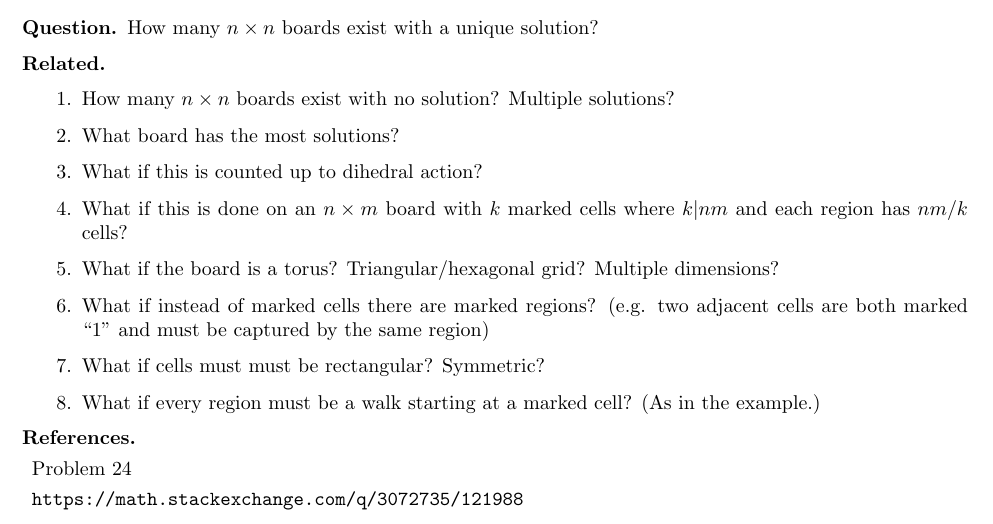
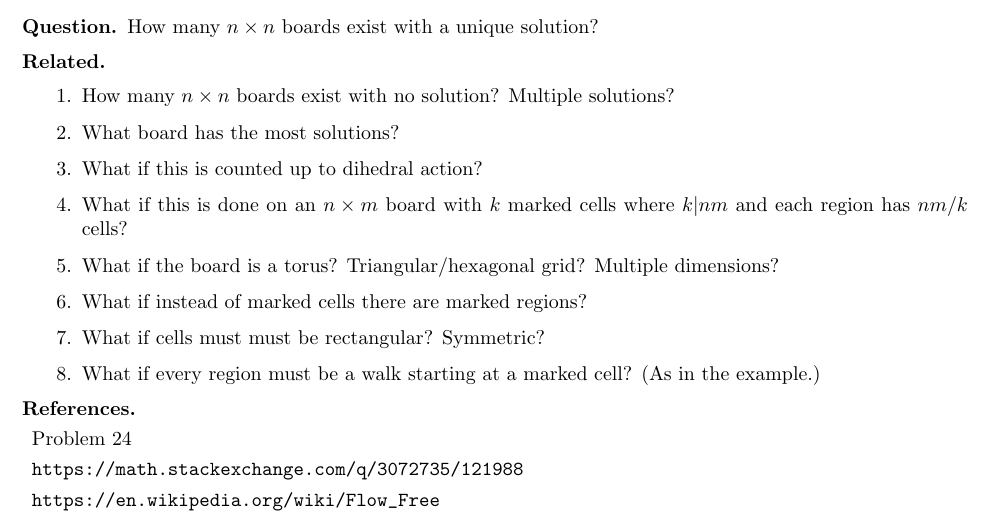
Before and after one commit to peterkagey/OpenishProblems, a LaTeX document (v2/091_problem.tex): part of the page, cut so that both start at the same text. Compiled offline with pdfLaTeX.

Commit message:
Problem 91: Add reference.

```diff
--- a/v2/091_problem.tex
+++ b/v2/091_problem.tex
@@ -182,8 +182,7 @@
   \item What if this is done on an $n \times m$ board with $k$ marked cells where
     $k | nm$ and each region has $nm/k$ cells?
   \item What if the board is a torus? Triangular/hexagonal grid? Multiple dimensions?
-  \item What if instead of marked cells there are marked regions? (e.g. two
-    adjacent cells are both marked ``1'' and must be captured by the same region)
+  \item What if instead of marked cells there are marked regions?
   \item What if cells must must be rectangular? Symmetric?
   \item What if every region must be a walk starting at a marked cell?
     (As in the example.)
@@ -192,6 +191,7 @@
 \begin{references}
   \item Problem 24
   \item \url{https://math.stackexchange.com/q/3072735/121988}
+  \item \url{https://en.wikipedia.org/wiki/Flow_Free}
 \end{references}
 
 \end{document}
```
Also changed, not shown: v2/091_problem.pdf.
